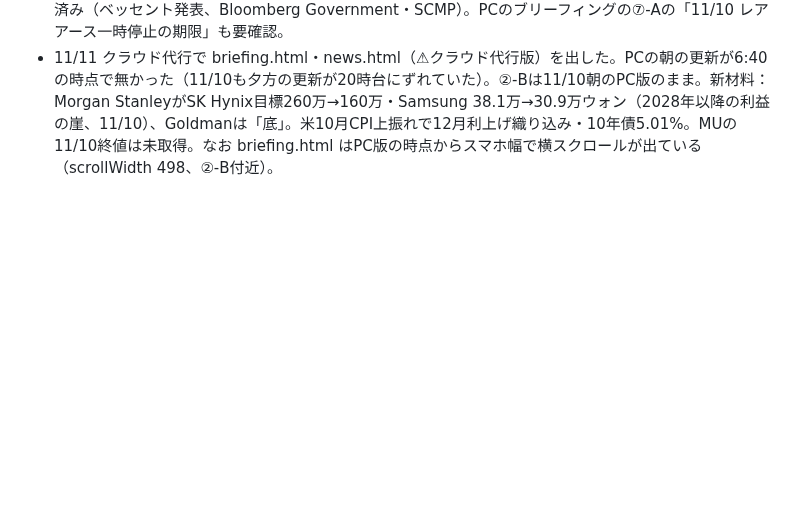
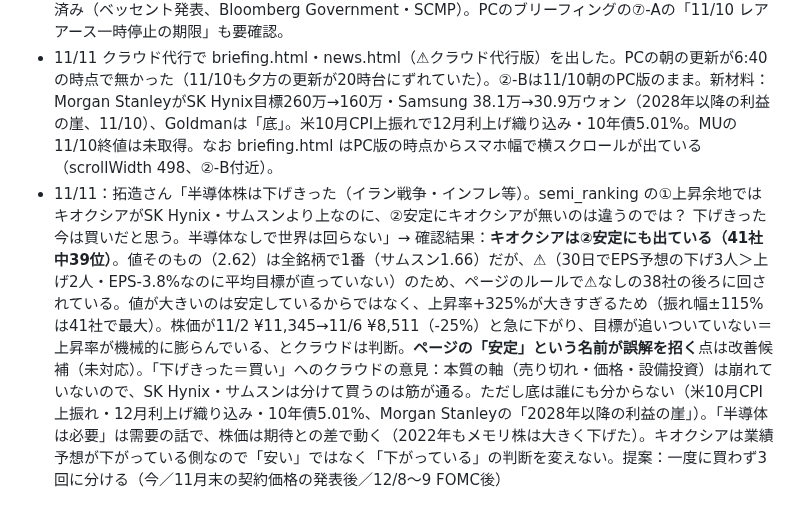
Before and after one commit to takuzou0127/takuzou0127.github.io, a Markdown page: cloud-memory.md, the part around the change. Drawn GitHub-style; blank space fills up the shorter version.

Commit message:
cloud-memory: 11/11 キオクシアの②安定の順位と「下げきった」への意見を記録
Co-Authored-By: Claude Opus 5.5 <noreply@anthropic.com>
Claude-Session: https://claude.ai/code/session_01FgDsXYNFPk926HN5ceKzSW

```diff
--- a/cloud-memory.md
+++ b/cloud-memory.md
@@ -421,3 +421,4 @@
 - 11/5：拓造さん「それは、まず、僕に伝えないといけないよ」→ その通り。**教訓：公開・非公開、お金、取り消せない操作に関わることは、作業や手順の説明より先に、結論（何が誰に見えるか）を一番に伝える**。今回は「非公開にする手順」を先に書き、「非公開にしてもサイトからは見える」を後回しにした
 - 11/7 クラウドで currents.html（🌊時代のうねり）を11/7版に週次更新（techcatchup・techranking はPCが出していたので代行なし）。原油を「弱まっている」、⑤集中を「強まっている（下げの方向）」、③に🆕「建てる許可」の鎖。**訂正**：10/31版の「米中休戦の期限11/10」は誤り。9/23に2027/1/10まで延長済み（ベッセント発表、Bloomberg Government・SCMP）。PCのブリーフィングの⑦-Aの「11/10 レアアース一時停止の期限」も要確認。
 - 11/11 クラウド代行で briefing.html・news.html（⚠クラウド代行版）を出した。PCの朝の更新が6:40の時点で無かった（11/10も夕方の更新が20時台にずれていた）。②-Bは11/10朝のPC版のまま。新材料：Morgan StanleyがSK Hynix目標260万→160万・Samsung 38.1万→30.9万ウォン（2028年以降の利益の崖、11/10）、Goldmanは「底」。米10月CPI上振れで12月利上げ織り込み・10年債5.01%。MUの11/10終値は未取得。なお briefing.html はPC版の時点からスマホ幅で横スクロールが出ている（scrollWidth 498、②-B付近）。
+- 11/11：拓造さん「半導体株は下げきった（イラン戦争・インフレ等）。semi_ranking の①上昇余地ではキオクシアがSK Hynix・サムスンより上なのに、②安定にキオクシアが無いのは違うのでは？ 下げきった今は買いだと思う。半導体なしで世界は回らない」→ 確認結果：**キオクシアは②安定にも出ている（41社中39位）**。値そのもの（2.62）は全銘柄で1番（サムスン1.66）だが、⚠（30日でEPS予想の下げ3人＞上げ2人・EPS-3.8%なのに平均目標が直っていない）のため、ページのルールで⚠なしの38社の後ろに回されている。値が大きいのは安定しているからではなく、上昇率+325%が大きすぎるため（振れ幅±115%は41社で最大）。株価が11/2 ¥11,345→11/6 ¥8,511（-25%）と急に下がり、目標が追いついていない＝上昇率が機械的に膨らんでいる、とクラウドは判断。**ページの「安定」という名前が誤解を招く**点は改善候補（未対応）。「下げきった＝買い」へのクラウドの意見：本質の軸（売り切れ・価格・設備投資）は崩れていないので、SK Hynix・サムスンは分けて買うのは筋が通る。ただし底は誰にも分からない（米10月CPI上振れ・12月利上げ織り込み・10年債5.01%、Morgan Stanleyの「2028年以降の利益の崖」）。「半導体は必要」は需要の話で、株価は期待との差で動く（2022年もメモリ株は大きく下げた）。キオクシアは業績予想が下がっている側なので「安い」ではなく「下がっている」の判断を変えない。提案：一度に買わず3回に分ける（今／11月末の契約価格の発表後／12/8〜9 FOMC後）
```
